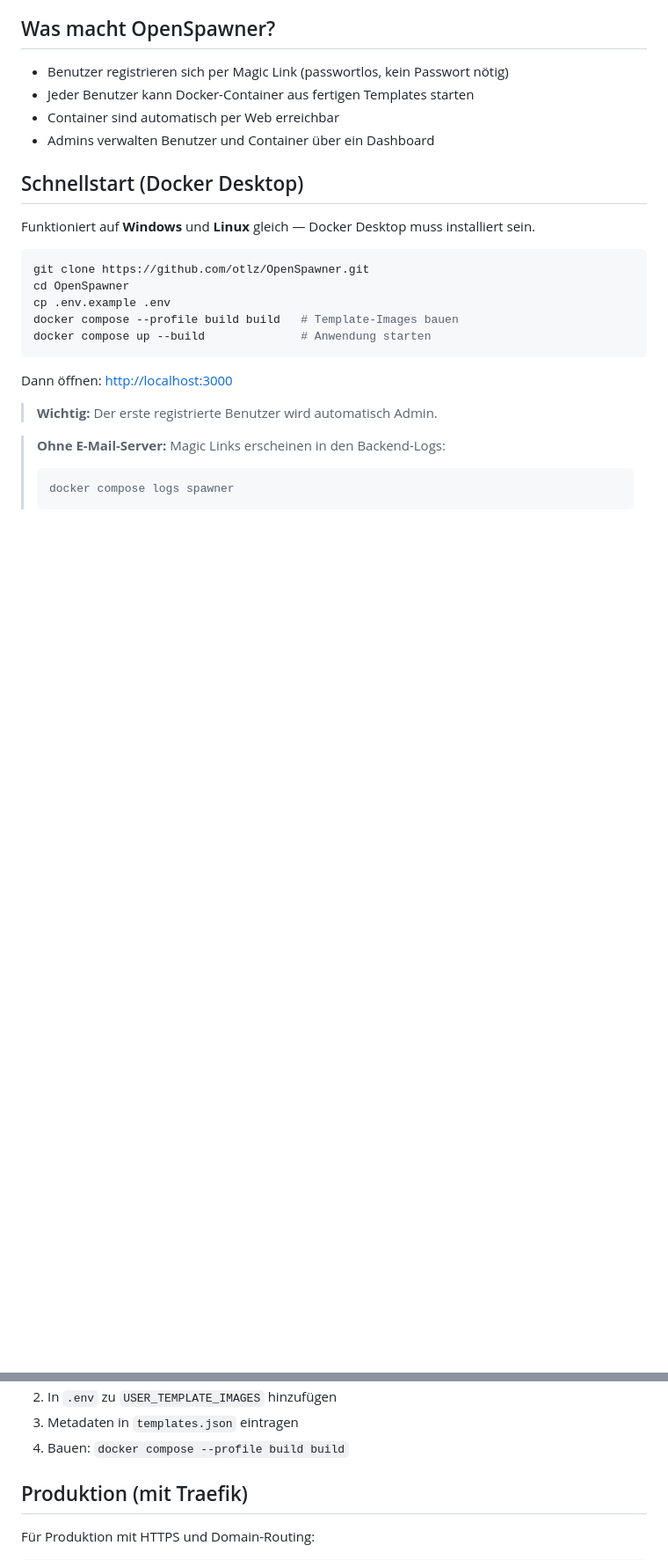
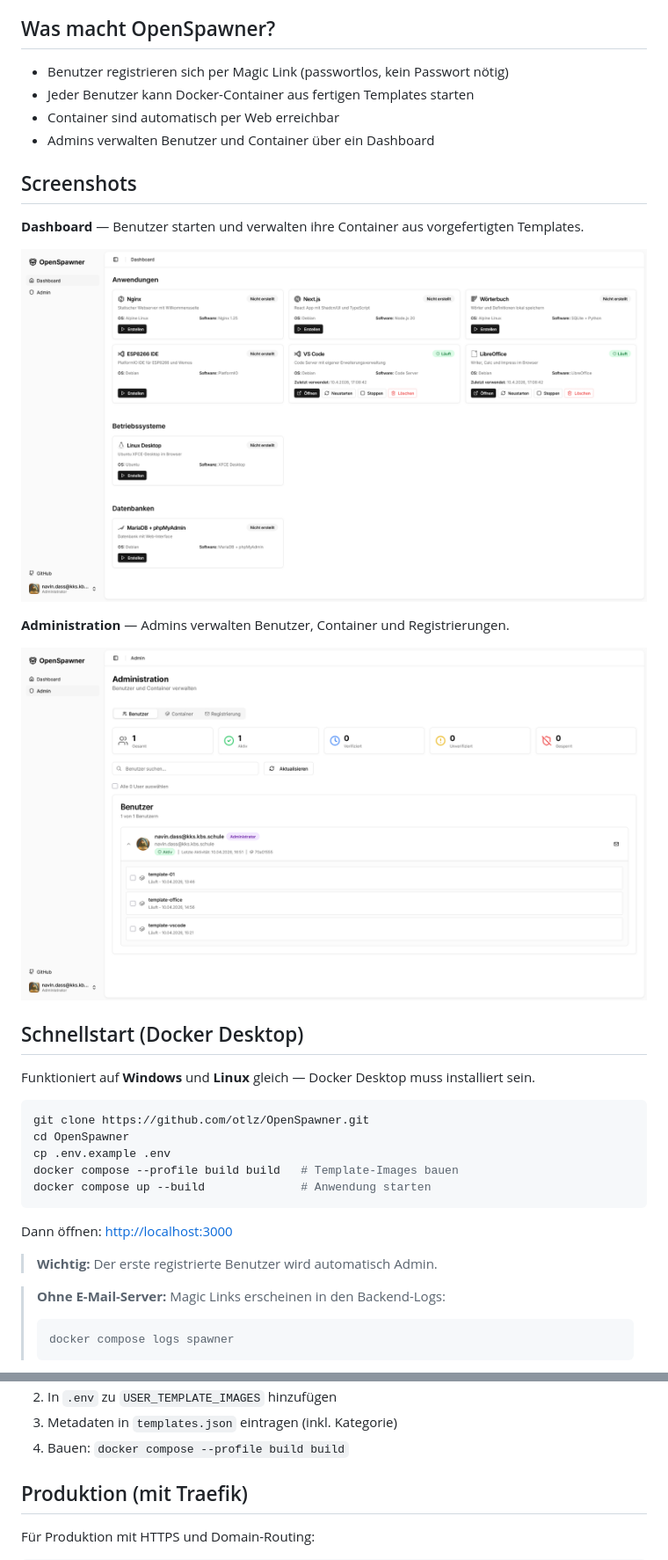
Before and after one commit to otlz/OpenSpawner, a Markdown page: README.md, 2 parts joined by grey strips. Shown at 88% size. GitHub-like rendering; pictures changed too: docs/images/admin.png (added), docs/images/dashboard.png (added); blank space fills up the shorter version.

Commit message:
updated avatar upload and readme

```diff
--- a/README.md
+++ b/README.md
@@ -8,6 +8,16 @@ Flask + Next.js Anwendung, die automatisch isolierte Docker-Container pro Benutz
 - Jeder Benutzer kann Docker-Container aus fertigen Templates starten
 - Container sind automatisch per Web erreichbar
 - Admins verwalten Benutzer und Container über ein Dashboard
+
+## Screenshots
+
+**Dashboard** — Benutzer starten und verwalten ihre Container aus vorgefertigten Templates.
+
+![Dashboard](docs/images/dashboard.png)
+
+**Administration** — Admins verwalten Benutzer, Container und Registrierungen.
+
+![Admin](docs/images/admin.png)
 
 ## Schnellstart (Docker Desktop)
 
@@ -91,5 +115,5 @@ OpenSpawner kommt mit fertigen Container-Templates:
 2. In `.env` zu `USER_TEMPLATE_IMAGES` hinzufügen
-3. Metadaten in `templates.json` eintragen
+3. Metadaten in `templates.json` eintragen (inkl. Kategorie)
 4. Bauen: `docker compose --profile build build`
 
 ## Produktion (mit Traefik)
```
Also changed, not shown: other parts of README.md (+22 -8 lines), 12 other files.
